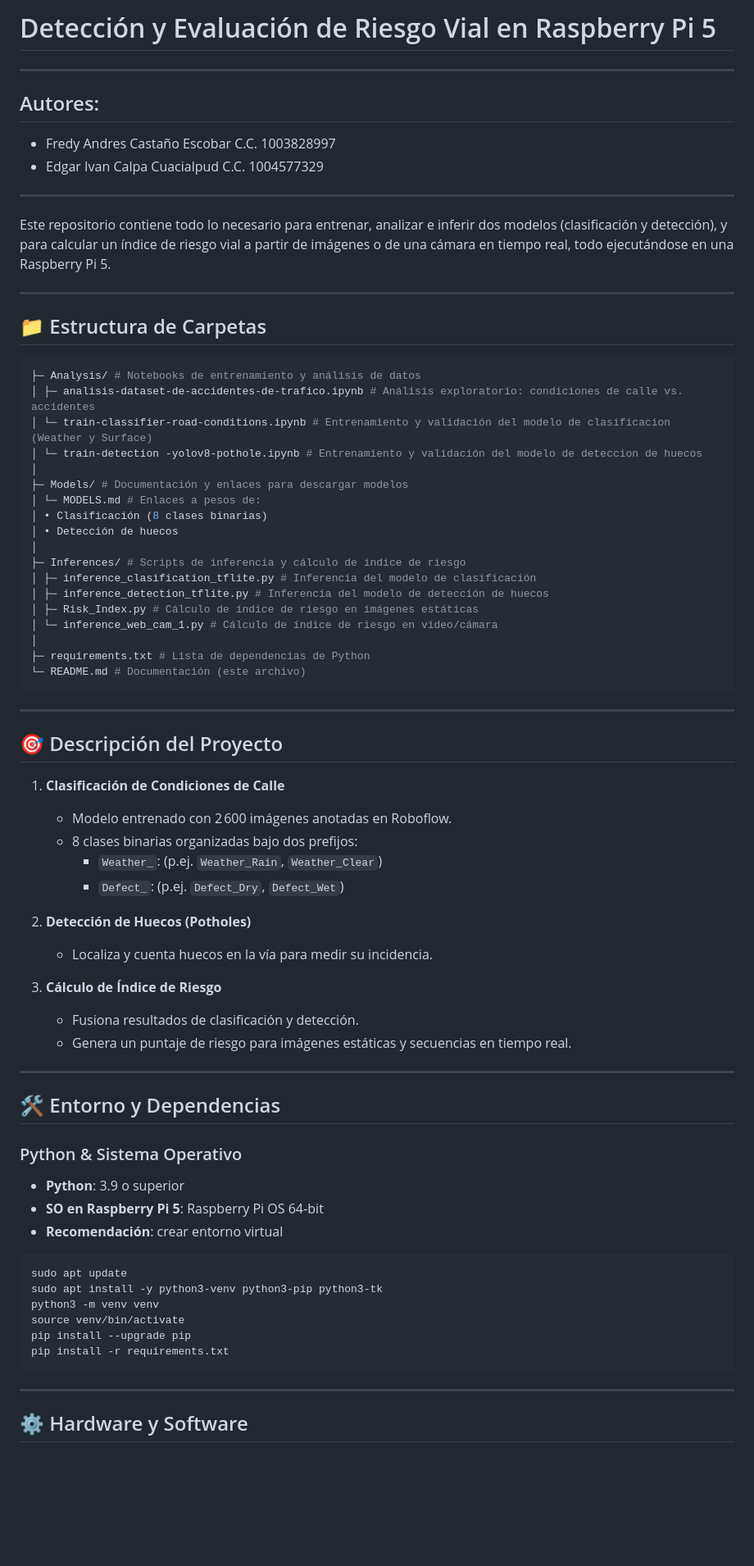
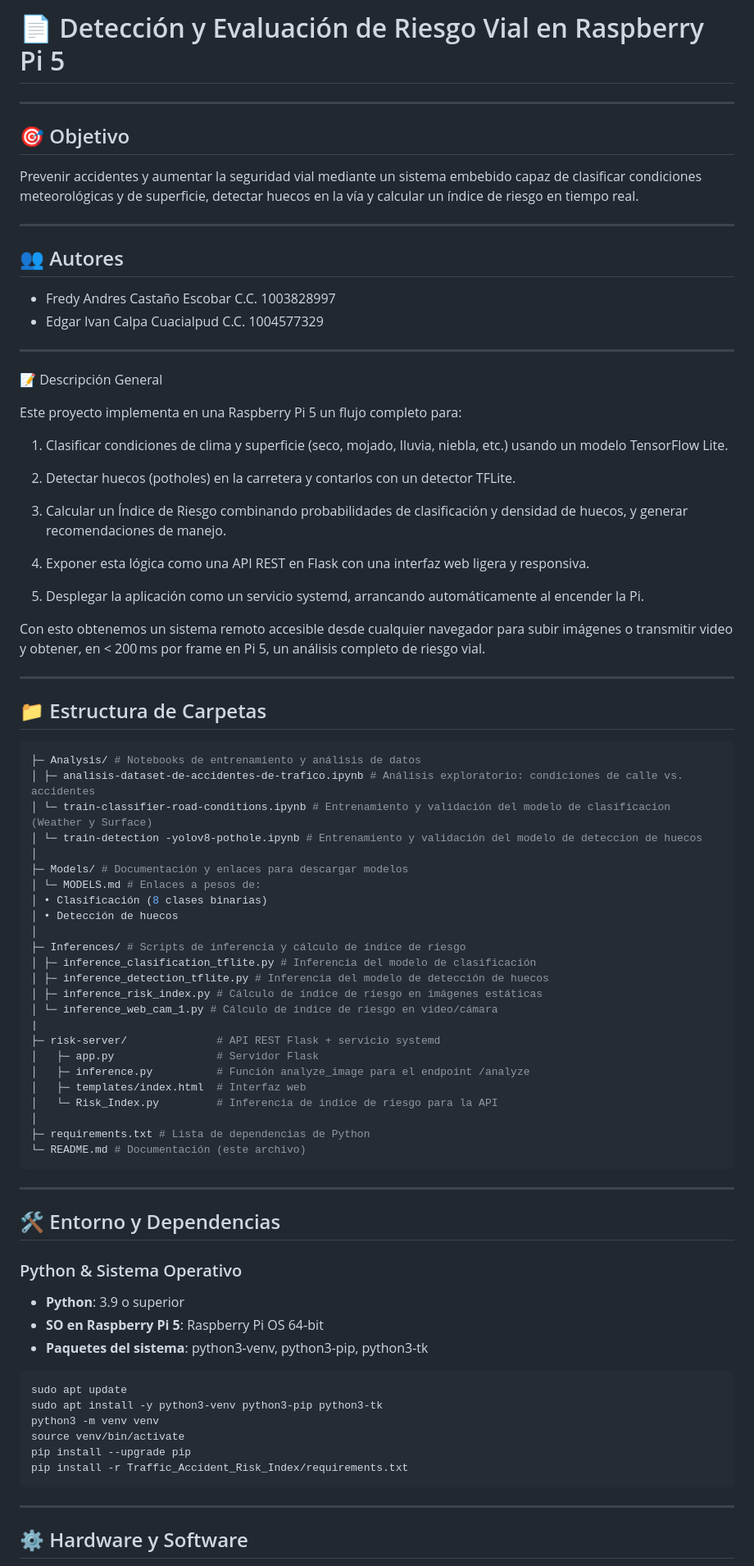
Before and after one commit to fcastanoe/Traffic_Accident_Risk_Index, a Markdown page: README.md, the part around the change printed below. Shown: that part at 82% size. GitHub-like rendering; blank space fills up the shorter version.

````diff
--- a/README.md
+++ b/README.md
@@ -1,17 +1,35 @@
-# Detección y Evaluación de Riesgo Vial en Raspberry Pi 5
+# 📄 Detección y Evaluación de Riesgo Vial en Raspberry Pi 5
 ---
-## Autores:
+## 🎯 Objetivo
+
+Prevenir accidentes y aumentar la seguridad vial mediante un sistema embebido capaz de clasificar condiciones meteorológicas y de superficie, detectar huecos en la vía y calcular un índice de riesgo en tiempo real.
+
+---
+## 👥 Autores
 
 - Fredy Andres Castaño Escobar C.C. 1003828997
 - Edgar Ivan Calpa Cuacialpud C.C. 1004577329
 
 ---
+📝 Descripción General
 
-Este repositorio contiene todo lo necesario para entrenar, analizar e inferir dos modelos (clasificación y detección), y para calcular un índice de riesgo vial a partir de imágenes o de una cámara en tiempo real, todo ejecutándose en una Raspberry Pi 5.
+Este proyecto implementa en una Raspberry Pi 5 un flujo completo para:
+
+1. Clasificar condiciones de clima y superficie (seco, mojado, lluvia, niebla, etc.) usando un modelo TensorFlow Lite.
+
+2. Detectar huecos (potholes) en la carretera y contarlos con un detector TFLite.
+
+3. Calcular un Índice de Riesgo combinando probabilidades de clasificación y densidad de huecos, y generar recomendaciones de manejo.
+
+4. Exponer esta lógica como una API REST en Flask con una interfaz web ligera y responsiva.
+
+5. Desplegar la aplicación como un servicio systemd, arrancando automáticamente al encender la Pi.
+
+Con esto obtenemos un sistema remoto accesible desde cualquier navegador para subir imágenes o transmitir video y obtener, en < 200 ms por frame en Pi 5, un análisis completo de riesgo vial.
 
 ---
+## 📁 Estructura de Carpetas
 
-## 📁 Estructura de Carpetas
 ``` bash
 ├─ Analysis/ # Notebooks de entrenamiento y análisis de datos
 │ ├─ analisis-dataset-de-accidentes-de-trafico.ipynb # Análisis exploratorio: condiciones de calle vs. accidentes
@@ -26,38 +44,26 @@ Este repositorio contiene todo lo necesario para entrenar, analizar e inferir do
 ├─ Inferences/ # Scripts de inferencia y cálculo de índice de riesgo
 │ ├─ inference_clasification_tflite.py # Inferencia del modelo de clasificación
 │ ├─ inference_detection_tflite.py # Inferencia del modelo de detección de huecos
-│ ├─ Risk_Index.py # Cálculo de índice de riesgo en imágenes estáticas
+│ ├─ inference_risk_index.py # Cálculo de índice de riesgo en imágenes estáticas
 │ └─ inference_web_cam_1.py # Cálculo de índice de riesgo en video/cámara
+|
+├─ risk-server/              # API REST Flask + servicio systemd
+│   ├─ app.py                # Servidor Flask
+│   ├─ inference.py          # Función analyze_image para el endpoint /analyze
+│   ├─ templates/index.html  # Interfaz web
+│   └─ Risk_Index.py         # Inferencia de indice de riesgo para la API
 │
 ├─ requirements.txt # Lista de dependencias de Python
 └─ README.md # Documentación (este archivo)
 ```
 ---
-
-## 🎯 Descripción del Proyecto
-
-1. **Clasificación de Condiciones de Calle**
-   - Modelo entrenado con 2 600 imágenes anotadas en Roboflow.
-   - 8 clases binarias organizadas bajo dos prefijos:
-     - `Weather_`: (p.ej. `Weather_Rain`, `Weather_Clear`)
-     - `Defect_`:  (p.ej. `Defect_Dry`, `Defect_Wet`)
-
-2. **Detección de Huecos (Potholes)**
-   - Localiza y cuenta huecos en la vía para medir su incidencia.
-
-3. **Cálculo de Índice de Riesgo**
-   - Fusiona resultados de clasificación y detección.
-   - Genera un puntaje de riesgo para imágenes estáticas y secuencias en tiempo real.
-
----
-
 ## 🛠️ Entorno y Dependencias
 
 ### Python & Sistema Operativo
 
 - **Python**: 3.9 o superior
 - **SO en Raspberry Pi 5**: Raspberry Pi OS 64‑bit
-- **Recomendación**: crear entorno virtual
+- **Paquetes del sistema**: python3-venv, python3-pip, python3-tk
 
 ```bash
 sudo apt update
@@ -65,7 +71,7 @@ sudo apt install -y python3-venv python3-pip python3-tk
 python3 -m venv venv
 source venv/bin/activate
 pip install --upgrade pip
-pip install -r requirements.txt
+pip install -r Traffic_Accident_Risk_Index/requirements.txt
 ```
 ---
 
````
Also changed, not shown: other parts of README.md (+89 -23 lines).
